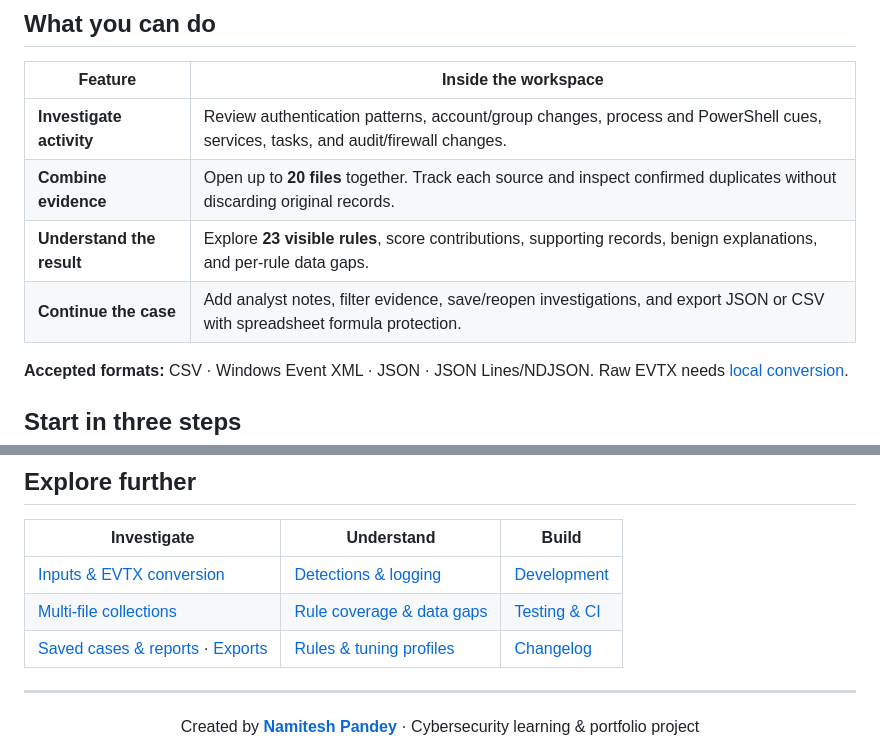
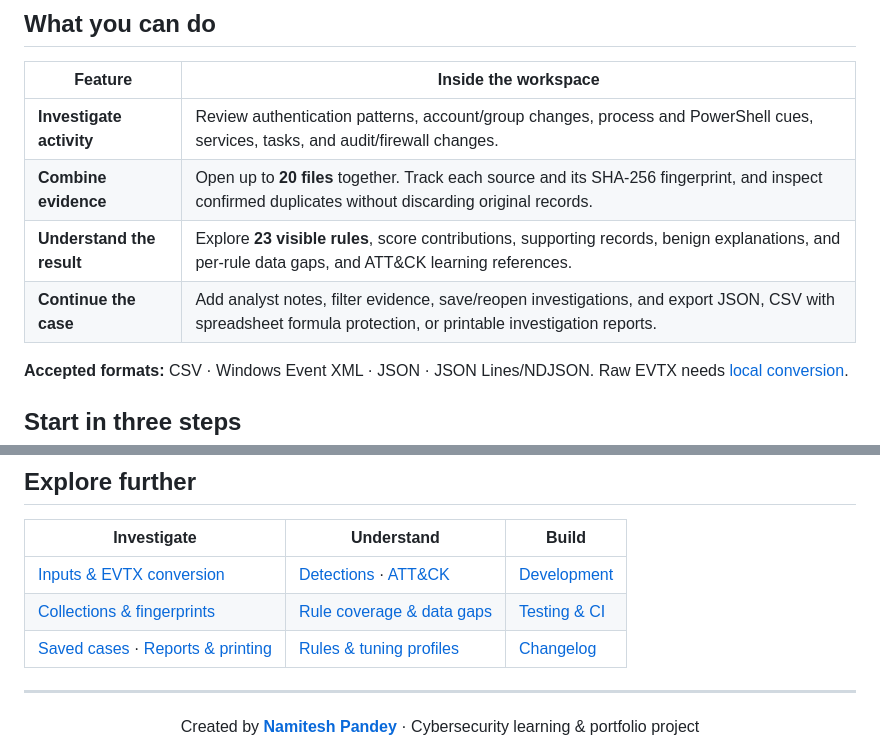
Before and after one commit to Namitesh07/windows-security-event-log-triage-tool, a Markdown page: README.md, 2 parts joined by grey strips. Drawn GitHub-style.

Commit message:
Describe version 1.7.0 upgrades in README and changelog

```diff
--- a/README.md
+++ b/README.md
@@ -28,9 +28,9 @@ A browser-based investigation workspace for students and early-career analysts.
 | Feature | Inside the workspace |
 | --- | --- |
 | **Investigate activity** | Review authentication patterns, account/group changes, process and PowerShell cues, services, tasks, and audit/firewall changes. |
-| **Combine evidence** | Open up to **20 files** together. Track each source and inspect confirmed duplicates without discarding original records. |
-| **Understand the result** | Explore **23 visible rules**, score contributions, supporting records, benign explanations, and per-rule data gaps. |
-| **Continue the case** | Add analyst notes, filter evidence, save/reopen investigations, and export JSON or CSV with spreadsheet formula protection. |
+| **Combine evidence** | Open up to **20 files** together. Track each source and its SHA-256 fingerprint, and inspect confirmed duplicates without discarding original records. |
+| **Understand the result** | Explore **23 visible rules**, score contributions, supporting records, benign explanations, and per-rule data gaps, and ATT&CK learning references. |
+| **Continue the case** | Add analyst notes, filter evidence, save/reopen investigations, and export JSON, CSV with spreadsheet formula protection, or printable investigation reports. |
 
 **Accepted formats:** CSV · Windows Event XML · JSON · JSON Lines/NDJSON. Raw EVTX needs [local conversion](docs/inputs.md#convert-evtx-locally-on-windows).
 
@@ -67,9 +67,9 @@ This is an **educational triage tool**. Findings prioritise visible activity for
 
 | Investigate | Understand | Build |
 | --- | --- | --- |
-| [Inputs & EVTX conversion](docs/inputs.md) | [Detections & logging](docs/detections.md) | [Development](docs/development.md) |
-| [Multi-file collections](docs/collections.md) | [Rule coverage & data gaps](docs/coverage.md) | [Testing & CI](docs/testing.md) |
-| [Saved cases & reports](docs/cases.md) · [Exports](docs/reports.md) | [Rules & tuning profiles](docs/rules.md) | [Changelog](CHANGELOG.md) |
+| [Inputs & EVTX conversion](docs/inputs.md) | [Detections](docs/detections.md) · [ATT&CK](docs/attack.md) | [Development](docs/development.md) |
+| [Collections & fingerprints](docs/collections.md) | [Rule coverage & data gaps](docs/coverage.md) | [Testing & CI](docs/testing.md) |
+| [Saved cases](docs/cases.md) · [Reports & printing](docs/printing.md) | [Rules & tuning profiles](docs/rules.md) | [Changelog](CHANGELOG.md) |
 
 ---
 
```
Also changed, not shown: CHANGELOG.md (+18 -1 lines).
